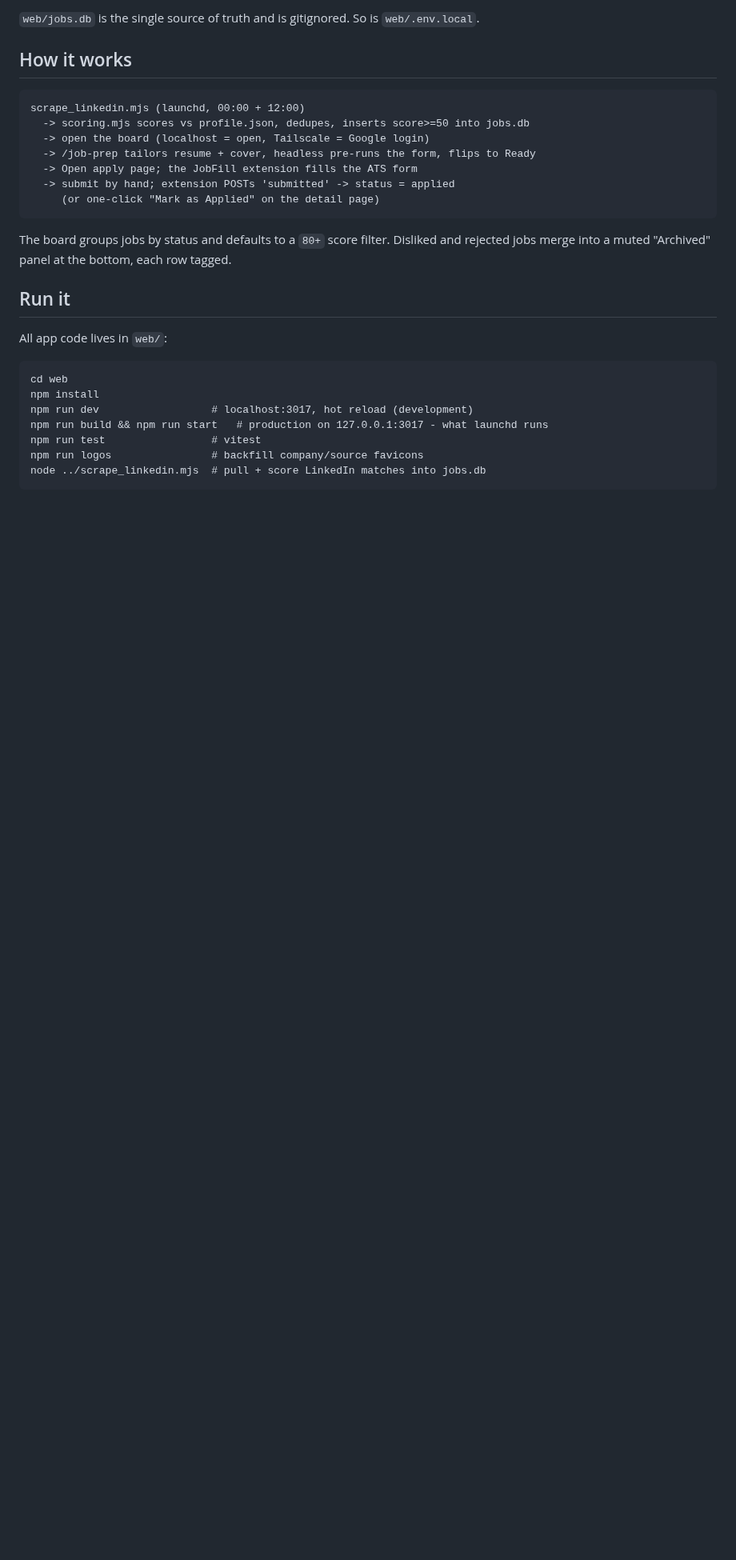
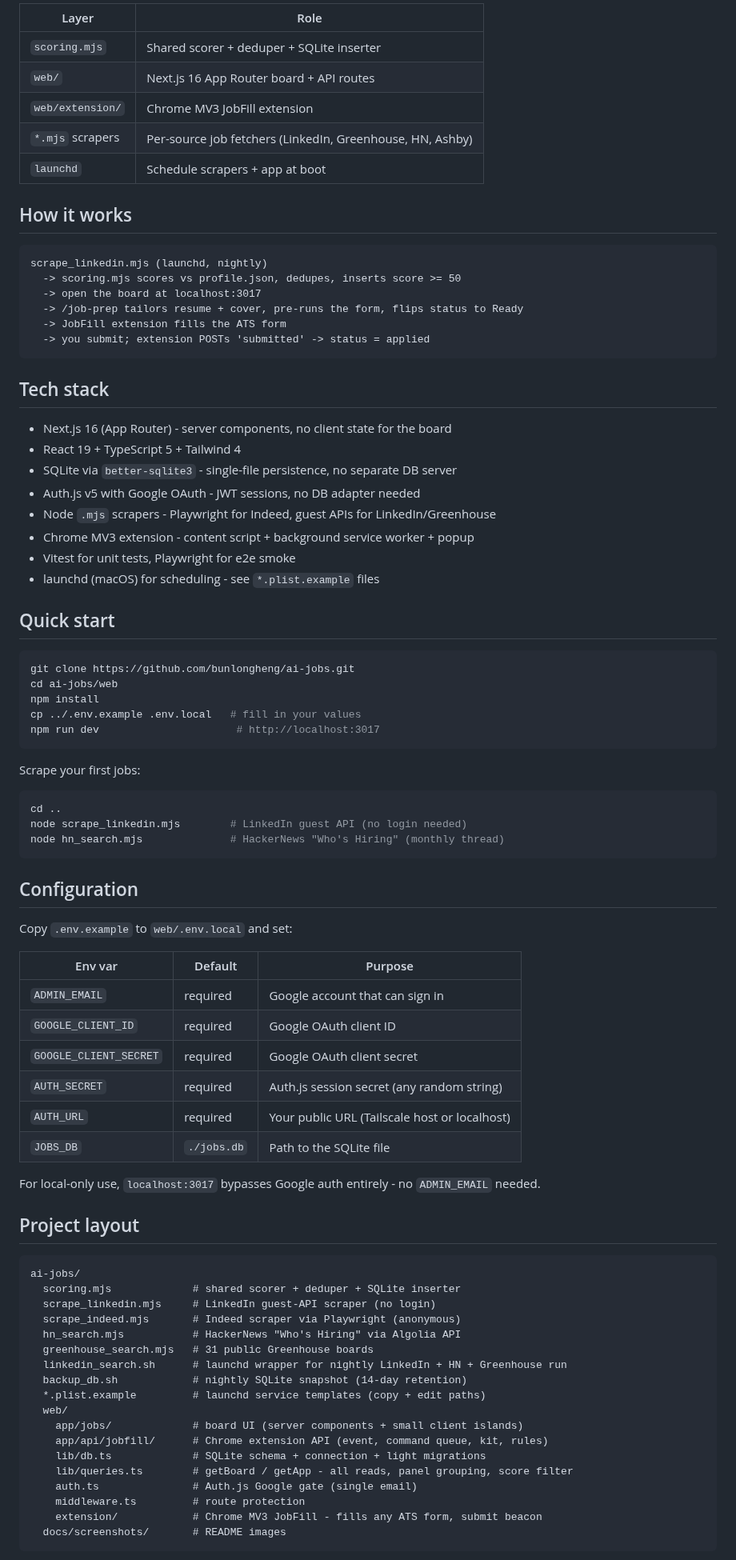
Before and after one commit to bunlongheng/ai-jobs, a Markdown page: README.md, the part around one of its changes. Shown at 80% size. Rendered like a GitHub page; blank space fills up the shorter version.

````diff
--- a/README.md
+++ b/README.md
@@ -36,33 +49,88 @@ job/
 ```
 
-`web/jobs.db` is the single source of truth and is gitignored. So is `web/.env.local`.
+| Layer | Role |
+|---|---|
+| `scoring.mjs` | Shared scorer + deduper + SQLite inserter |
+| `web/` | Next.js 16 App Router board + API routes |
+| `web/extension/` | Chrome MV3 JobFill extension |
+| `*.mjs` scrapers | Per-source job fetchers (LinkedIn, Greenhouse, HN, Ashby) |
+| `launchd` | Schedule scrapers + app at boot |
 
 ## How it works
 
 ```
-scrape_linkedin.mjs (launchd, 00:00 + 12:00)
-  -> scoring.mjs scores vs profile.json, dedupes, inserts score>=50 into jobs.db
-  -> open the board (localhost = open, Tailscale = Google login)
-  -> /job-prep tailors resume + cover, headless pre-runs the form, flips to Ready
-  -> Open apply page; the JobFill extension fills the ATS form
-  -> submit by hand; extension POSTs 'submitted' -> status = applied
-     (or one-click "Mark as Applied" on the detail page)
+scrape_linkedin.mjs (launchd, nightly)
+  -> scoring.mjs scores vs profile.json, dedupes, inserts score >= 50
+  -> open the board at localhost:3017
+  -> /job-prep tailors resume + cover, pre-runs the form, flips status to Ready
+  -> JobFill extension fills the ATS form
+  -> you submit; extension POSTs 'submitted' -> status = applied
 ```
 
-The board groups jobs by status and defaults to a `80+` score filter. Disliked and
-rejected jobs merge into a muted "Archived" panel at the bottom, each row tagged.
+## Tech stack
 
-## Run it
+- Next.js 16 (App Router) - server components, no client state for the board
+- React 19 + TypeScript 5 + Tailwind 4
+- SQLite via `better-sqlite3` - single-file persistence, no separate DB server
+- Auth.js v5 with Google OAuth - JWT sessions, no DB adapter needed
+- Node `.mjs` scrapers - Playwright for Indeed, guest APIs for LinkedIn/Greenhouse
+- Chrome MV3 extension - content script + background service worker + popup
+- Vitest for unit tests, Playwright for e2e smoke
+- launchd (macOS) for scheduling - see `*.plist.example` files
 
-All app code lives in `web/`:
+## Quick start
+
+```bash
+git clone https://github.com/bunlongheng/ai-jobs.git
+cd ai-jobs/web
+npm install
+cp ../.env.example .env.local   # fill in your values
+npm run dev                      # http://localhost:3017
+```
+
+Scrape your first jobs:
+
+```bash
+cd ..
+node scrape_linkedin.mjs        # LinkedIn guest API (no login needed)
+node hn_search.mjs              # HackerNews "Who's Hiring" (monthly thread)
+```
+
+## Configuration
+
+Copy `.env.example` to `web/.env.local` and set:
+
+| Env var | Default | Purpose |
+|---|---|---|
+| `ADMIN_EMAIL` | required | Google account that can sign in |
+| `GOOGLE_CLIENT_ID` | required | Google OAuth client ID |
+| `GOOGLE_CLIENT_SECRET` | required | Google OAuth client secret |
+| `AUTH_SECRET` | required | Auth.js session secret (any random string) |
+| `AUTH_URL` | required | Your public URL (Tailscale host or localhost) |
+| `JOBS_DB` | `./jobs.db` | Path to the SQLite file |
+
+For local-only use, `localhost:3017` bypasses Google auth entirely - no `ADMIN_EMAIL` needed.
+
+## Project layout
 
 ```
-cd web
-npm install
-npm run dev                  # localhost:3017, hot reload (development)
-npm run build && npm run start   # production on 127.0.0.1:3017 - what launchd runs
-npm run test                 # vitest
-npm run logos                # backfill company/source favicons
-node ../scrape_linkedin.mjs  # pull + score LinkedIn matches into jobs.db
+ai-jobs/
+  scoring.mjs             # shared scorer + deduper + SQLite inserter
+  scrape_linkedin.mjs     # LinkedIn guest-API scraper (no login)
+  scrape_indeed.mjs       # Indeed scraper via Playwright (anonymous)
+  hn_search.mjs           # HackerNews "Who's Hiring" via Algolia API
+  greenhouse_search.mjs   # 31 public Greenhouse boards
+  linkedin_search.sh      # launchd wrapper for nightly LinkedIn + HN + Greenhouse run
+  backup_db.sh            # nightly SQLite snapshot (14-day retention)
+  *.plist.example         # launchd service templates (copy + edit paths)
+  web/
+    app/jobs/             # board UI (server components + small client islands)
+    app/api/jobfill/      # Chrome extension API (event, command queue, kit, rules)
+    lib/db.ts             # SQLite schema + connection + light migrations
+    lib/queries.ts        # getBoard / getApp - all reads, panel grouping, score filter
+    auth.ts               # Auth.js Google gate (single email)
+    middleware.ts         # route protection
+    extension/            # Chrome MV3 JobFill - fills any ATS form, submit beacon
+  docs/screenshots/       # README images
 ```
 
````
Also changed, not shown: other parts of README.md (+46 -75 lines), docs/screenshots/board.png (added), 18 other files.
